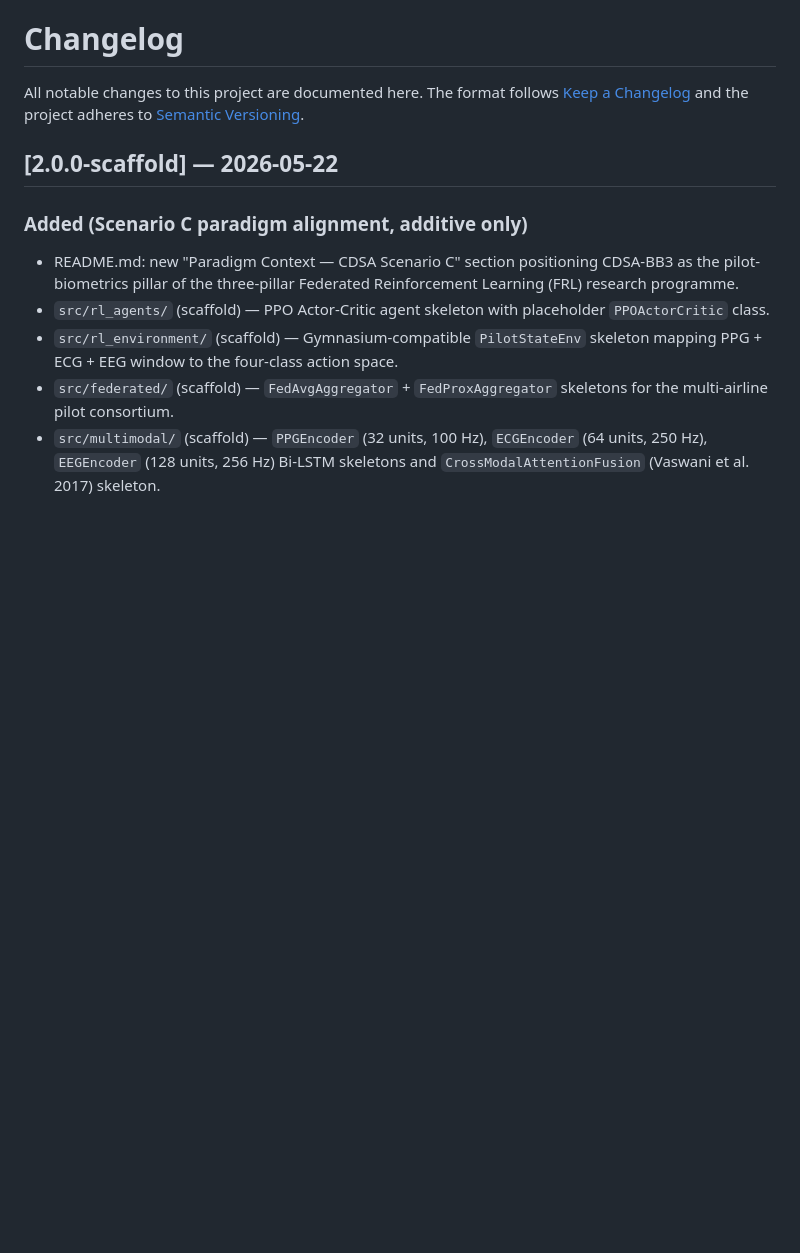
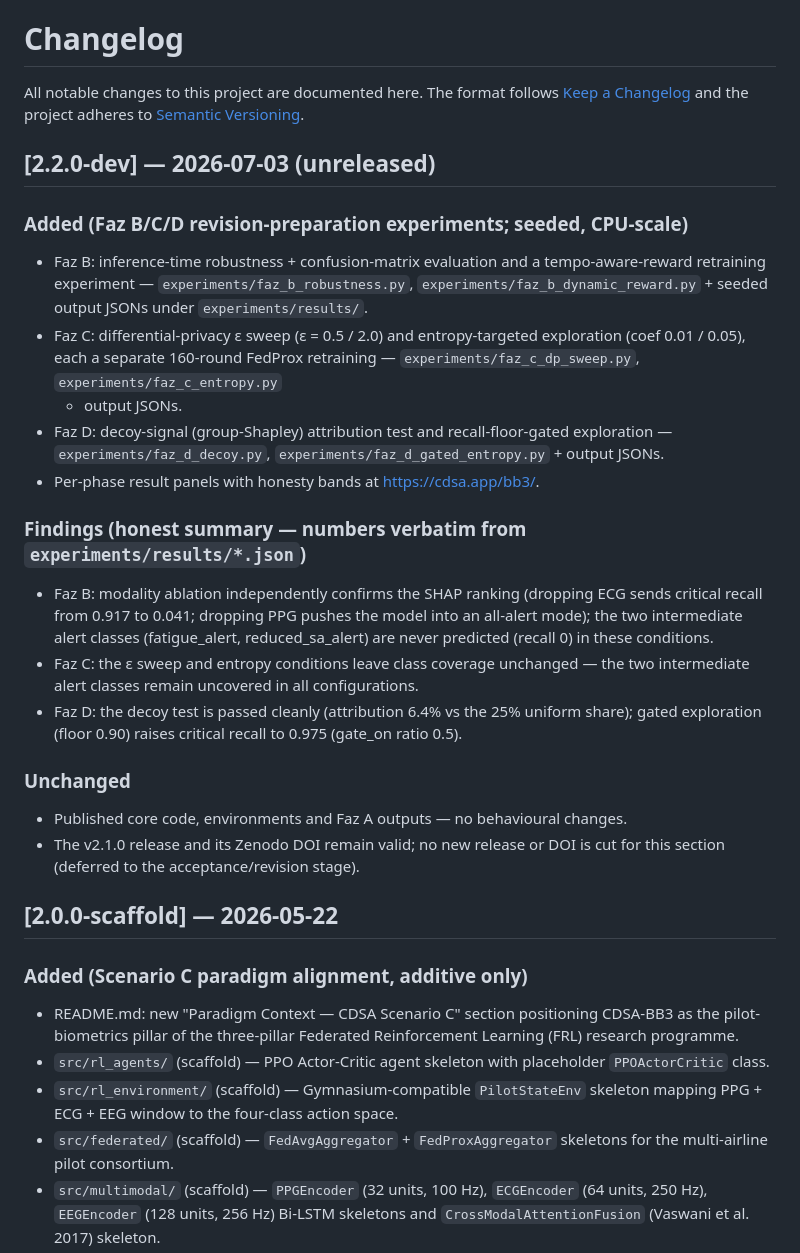
Before and after one commit to Orfeomete/cdsa-bb3, a Markdown page: CHANGELOG.md, the part around the change. Drawn GitHub-style; blank space fills up the shorter version.

```diff
--- a/CHANGELOG.md
+++ b/CHANGELOG.md
@@ -3,6 +3,41 @@
 All notable changes to this project are documented here.
 The format follows [Keep a Changelog](https://keepachangelog.com/en/1.1.0/)
 and the project adheres to [Semantic Versioning](https://semver.org/).
+
+## [2.2.0-dev] — 2026-07-03 (unreleased)
+
+### Added (Faz B/C/D revision-preparation experiments; seeded, CPU-scale)
+- Faz B: inference-time robustness + confusion-matrix evaluation and a
+  tempo-aware-reward retraining experiment — `experiments/faz_b_robustness.py`,
+  `experiments/faz_b_dynamic_reward.py` + seeded output JSONs under
+  `experiments/results/`.
+- Faz C: differential-privacy ε sweep (ε = 0.5 / 2.0) and entropy-targeted
+  exploration (coef 0.01 / 0.05), each a separate 160-round FedProx
+  retraining — `experiments/faz_c_dp_sweep.py`, `experiments/faz_c_entropy.py`
+  + output JSONs.
+- Faz D: decoy-signal (group-Shapley) attribution test and
+  recall-floor-gated exploration — `experiments/faz_d_decoy.py`,
+  `experiments/faz_d_gated_entropy.py` + output JSONs.
+- Per-phase result panels with honesty bands at https://cdsa.app/bb3/.
+
+### Findings (honest summary — numbers verbatim from `experiments/results/*.json`)
+- Faz B: modality ablation independently confirms the SHAP ranking
+  (dropping ECG sends critical recall from 0.917 to 0.041; dropping PPG
+  pushes the model into an all-alert mode); the two intermediate alert
+  classes (fatigue_alert, reduced_sa_alert) are never predicted
+  (recall 0) in these conditions.
+- Faz C: the ε sweep and entropy conditions leave class coverage
+  unchanged — the two intermediate alert classes remain uncovered in
+  all configurations.
+- Faz D: the decoy test is passed cleanly (attribution 6.4% vs the 25%
+  uniform share); gated exploration (floor 0.90) raises critical recall
+  to 0.975 (gate_on ratio 0.5).
+
+### Unchanged
+- Published core code, environments and Faz A outputs — no behavioural
+  changes.
+- The v2.1.0 release and its Zenodo DOI remain valid; no new release or
+  DOI is cut for this section (deferred to the acceptance/revision stage).
 
 ## [2.0.0-scaffold] — 2026-05-22
 
```
Also changed, not shown: README.md (+46 -0 lines).
